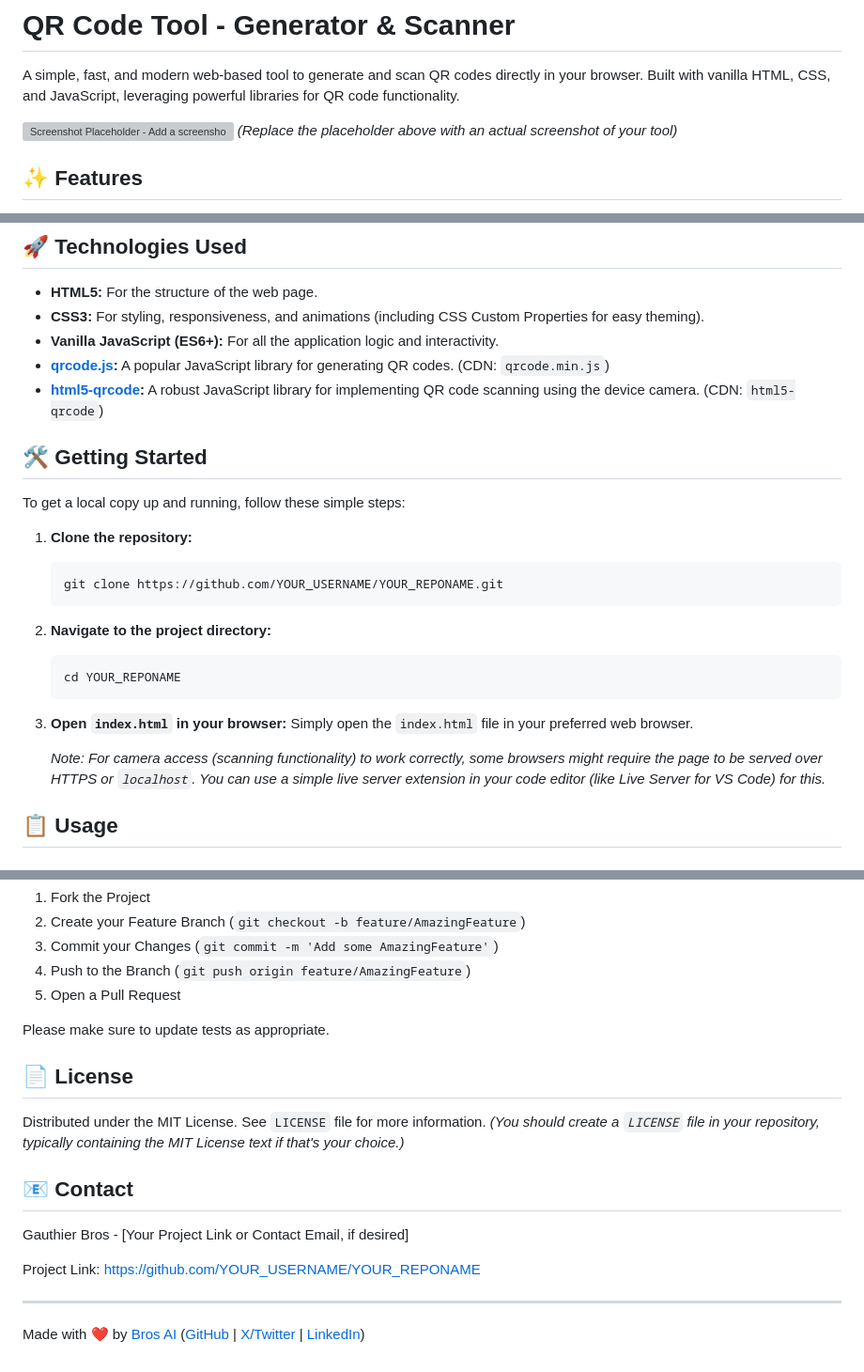
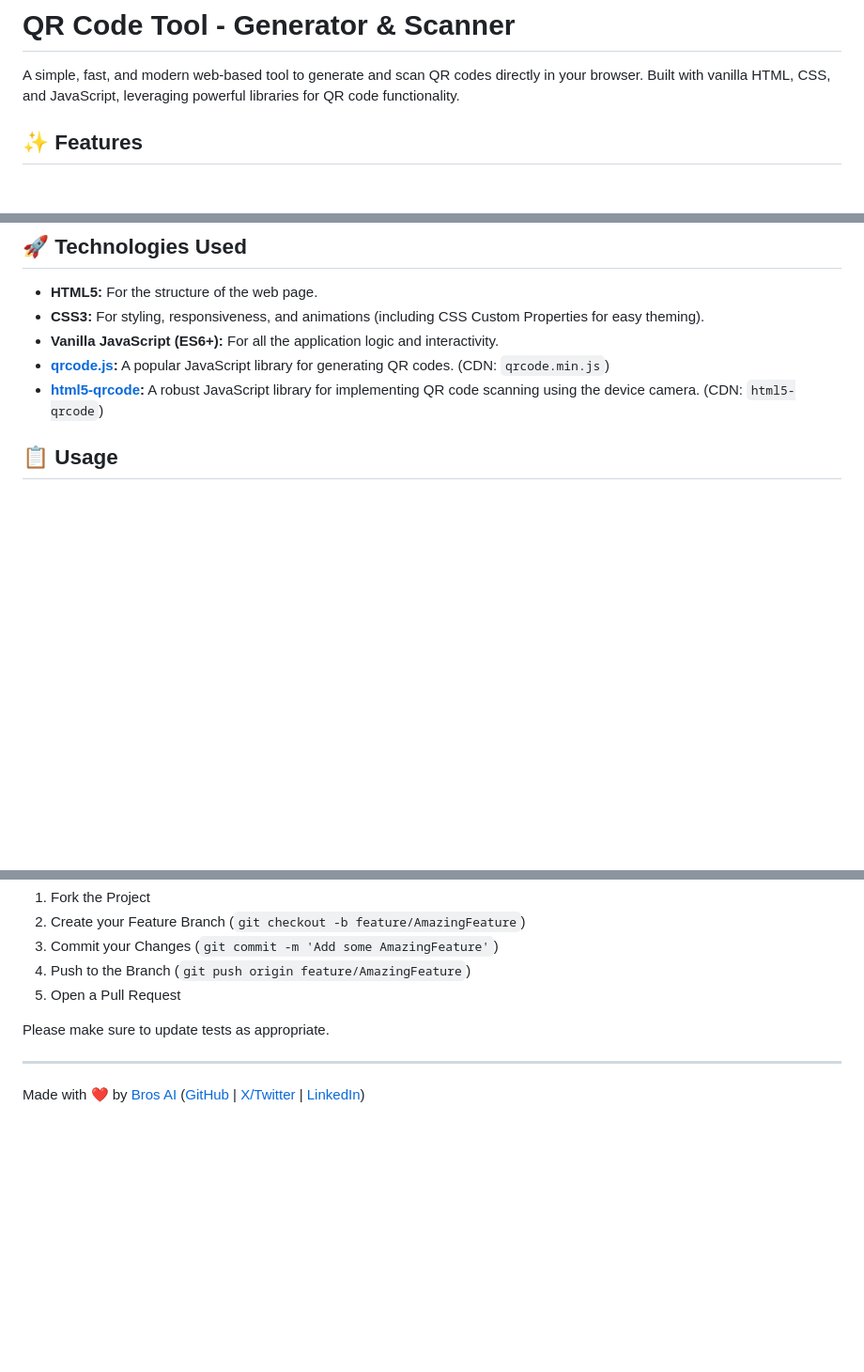
Before and after one commit to Bros-AI/QRcode, a Markdown page: README.md, 3 parts joined by grey strips. Shown at 94% size. Rendered like a GitHub page; blank space fills up the shorter version; grey boxes are pictures that could not be loaded.

````diff
--- a/README.md
+++ b/README.md
@@ -1,9 +1,6 @@
 # QR Code Tool - Generator & Scanner
 
 A simple, fast, and modern web-based tool to generate and scan QR codes directly in your browser. Built with vanilla HTML, CSS, and JavaScript, leveraging powerful libraries for QR code functionality.
-
-![Screenshot Placeholder - Add a screenshot of your tool here!](https://via.placeholder.com/600x400.png?text=QR+Code+Tool+Screenshot)
-*(Replace the placeholder above with an actual screenshot of your tool)*
 
 ## ✨ Features
 
@@ -35,22 +32,6 @@ A simple, fast, and modern web-based tool to generate and scan QR codes directly
 *   **[qrcode.js](https://github.com/davidshimjs/qrcodejs):** A popular JavaScript library for generating QR codes. (CDN: `qrcode.min.js`)
 *   **[html5-qrcode](https://github.com/mebjas/html5-qrcode):** A robust JavaScript library for implementing QR code scanning using the device camera. (CDN: `html5-qrcode`)
 
-## 🛠️ Getting Started
-
-To get a local copy up and running, follow these simple steps:
-
-1.  **Clone the repository:**
-    ```bash
-    git clone https://github.com/YOUR_USERNAME/YOUR_REPONAME.git
-    ```
-2.  **Navigate to the project directory:**
-    ```bash
-    cd YOUR_REPONAME
-    ```
-3.  **Open `index.html` in your browser:**
-    Simply open the `index.html` file in your preferred web browser.
-
-    *Note: For camera access (scanning functionality) to work correctly, some browsers might require the page to be served over HTTPS or `localhost`. You can use a simple live server extension in your code editor (like Live Server for VS Code) for this.*
 
 ## 📋 Usage
 
@@ -80,16 +61,7 @@ Contributions are what make the open-source community such an amazing place to l
 
 Please make sure to update tests as appropriate.
 
-## 📄 License
 
-Distributed under the MIT License. See `LICENSE` file for more information.
-*(You should create a `LICENSE` file in your repository, typically containing the MIT License text if that's your choice.)*
-
-## 📧 Contact
-
-Gauthier Bros - [Your Project Link or Contact Email, if desired]
-
-Project Link: [https://github.com/YOUR_USERNAME/YOUR_REPONAME](https://github.com/YOUR_USERNAME/YOUR_REPONAME)
 
 ---
 
````
